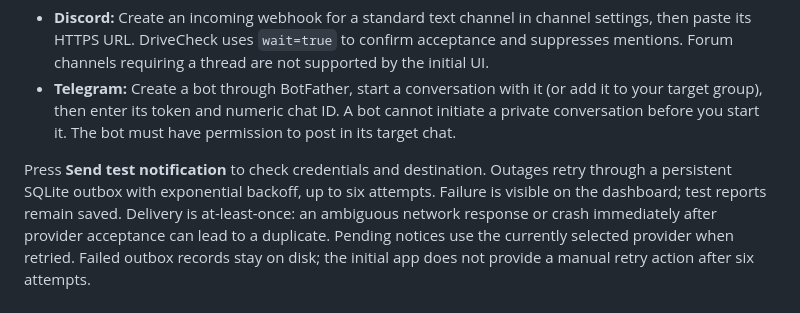
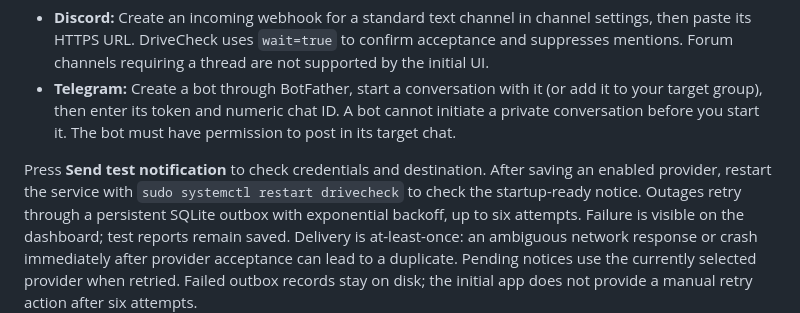
Before and after one commit to pcamp96/drivecheck, a Markdown page: README.md, the part around the change. GitHub-like rendering.

Commit message:
drivecheck: document verified Linux deployment and removal

```diff
--- a/README.md
+++ b/README.md
@@ -194,7 +194,9 @@ notifications, set `DRIVECHECK_NOTIFY_READY=false` to turn this off.
   cannot initiate a private conversation before you start it. The bot must have
   permission to post in its target chat.
 
-Press **Send test notification** to check credentials and destination. Outages
+Press **Send test notification** to check credentials and destination. After
+saving an enabled provider, restart the service with
+`sudo systemctl restart drivecheck` to check the startup-ready notice. Outages
 retry through a persistent SQLite outbox with exponential backoff, up to six
 attempts. Failure is visible on the dashboard; test reports remain saved.
 Delivery is at-least-once: an ambiguous network response or crash immediately
```
Also changed, not shown: docs/IMPLEMENTATION.md (+24 -0 lines), docs/MONDAY-TEST-PLAN.md (+2 -1 lines).
